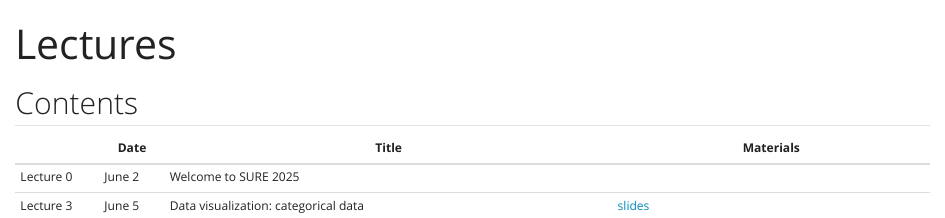
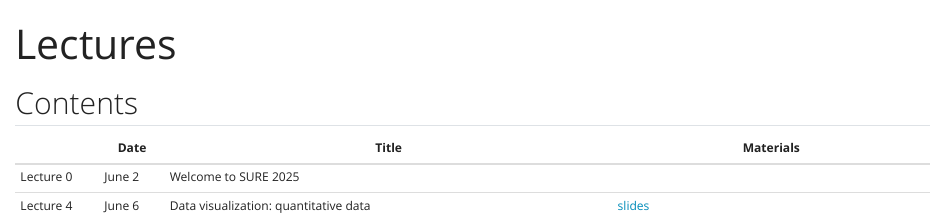
Before and after one commit to 36-SURE/2025, a Quarto document (lectures.qmd): the page in a window 1100 px wide, from its top. Rendered offline with R 4.5, knitr and Pandoc in place of Quarto, with nearby package versions.

Commit message:
test adding a lecture

```diff
--- a/lectures.qmd
+++ b/lectures.qmd
@@ -7,7 +7,7 @@ title: "Lectures"
 |            | Date    | Title                                                     | Materials                                |
 |------------|---------|-----------------------------------------------------------|------------------------------------------|
 | Lecture 0  | June 2  | Welcome to SURE 2025                                      |                                          |
-| Lecture 3  | June 5  | Data visualization: categorical data                      | [slides](lectures/03-categorical.qmd)    |
+| Lecture 4  | June 6  | Data visualization: quantitative data                     | [slides](lectures/04-quantitative.qmd)   |
 
 <!--
 
```
